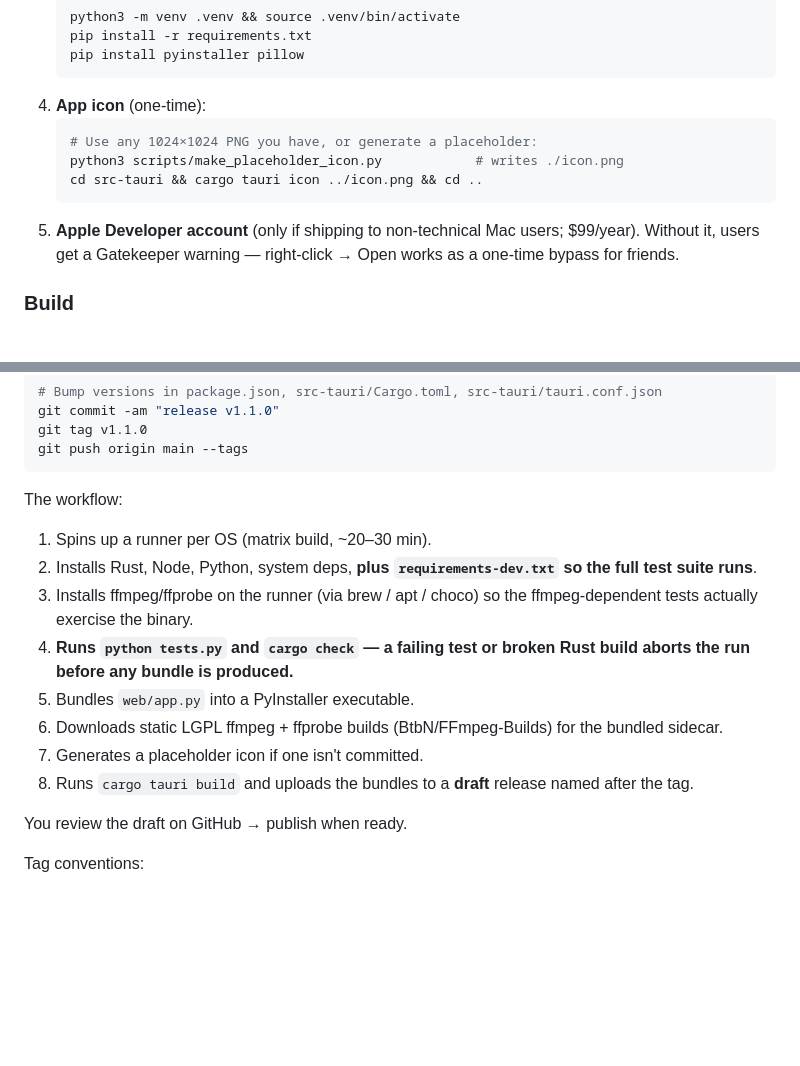
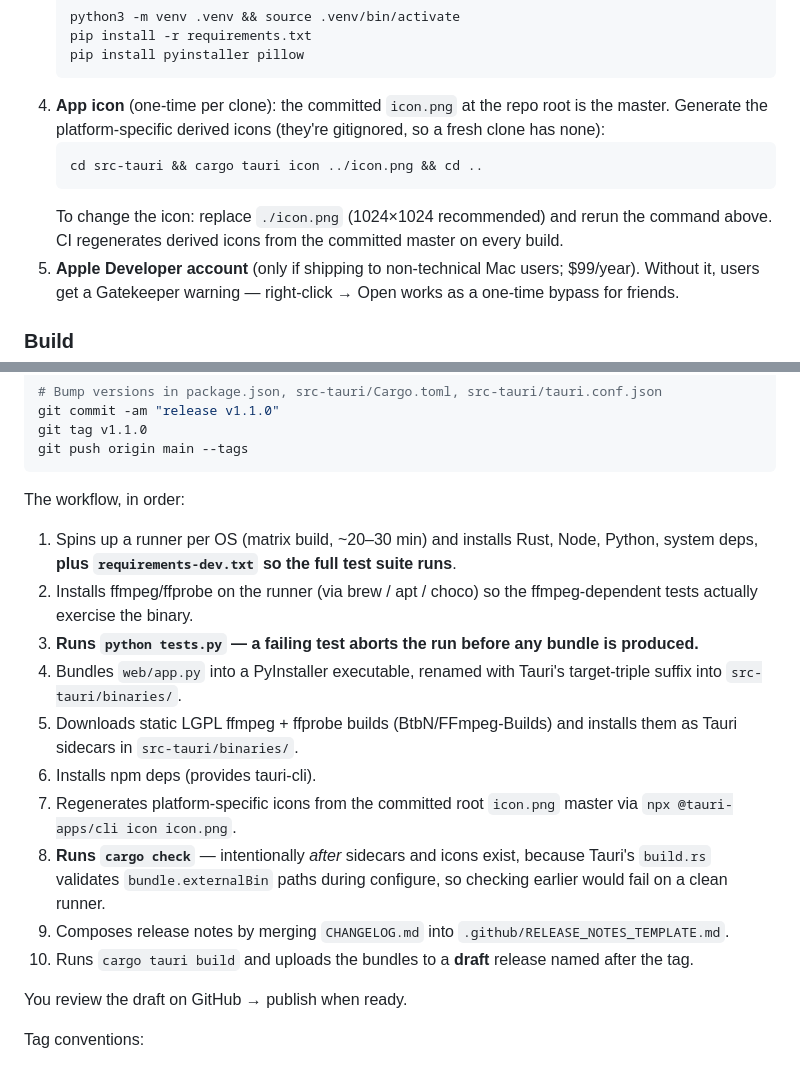
Before and after one commit to gdamdam/padwright, a Markdown page: README.md, 2 parts joined by grey strips. Drawn GitHub-style; blank space fills up the shorter version.

Commit message:
docs: align README CI section with current workflow order
- "Releasing (CI)" now lists steps in their real order: tests gate the
  build, then sidecars (PyInstaller + ffmpeg/ffprobe), then npm install,
  then icon regen from the committed icon.png master, then `cargo check`
  (intentionally after sidecars so Tauri's externalBin validation
  succeeds), then release-notes composition and the bundle/upload.
- "App icon" build-prep step no longer references the
  make_placeholder_icon.py path; it documents the committed root
  icon.png as the master and how to regenerate derived icons.

````diff
--- a/README.md
+++ b/README.md
@@ -259,12 +259,15 @@ sidestepped because the webview never sees an `http://` URL.
    pip install -r requirements.txt
    pip install pyinstaller pillow
    ```
-4. **App icon** (one-time):
+4. **App icon** (one-time per clone): the committed `icon.png` at the
+   repo root is the master. Generate the platform-specific derived
+   icons (they're gitignored, so a fresh clone has none):
    ```bash
-   # Use any 1024×1024 PNG you have, or generate a placeholder:
-   python3 scripts/make_placeholder_icon.py            # writes ./icon.png
    cd src-tauri && cargo tauri icon ../icon.png && cd ..
    ```
+   To change the icon: replace `./icon.png` (1024×1024 recommended) and
+   rerun the command above. CI regenerates derived icons from the
+   committed master on every build.
 5. **Apple Developer account** (only if shipping to non-technical Mac
    users; $99/year). Without it, users get a Gatekeeper warning —
    right-click → Open works as a one-time bypass for friends.
@@ -355,21 +358,30 @@ git tag v1.1.0
 git push origin main --tags
 ```
 
-The workflow:
+The workflow, in order:
 
-1. Spins up a runner per OS (matrix build, ~20–30 min).
-2. Installs Rust, Node, Python, system deps, **plus
-   `requirements-dev.txt` so the full test suite runs**.
-3. Installs ffmpeg/ffprobe on the runner (via brew / apt / choco) so the
+1. Spins up a runner per OS (matrix build, ~20–30 min) and installs
+   Rust, Node, Python, system deps, **plus `requirements-dev.txt` so
+   the full test suite runs**.
+2. Installs ffmpeg/ffprobe on the runner (via brew / apt / choco) so the
    ffmpeg-dependent tests actually exercise the binary.
-4. **Runs `python tests.py` and `cargo check` — a failing test or
-   broken Rust build aborts the run before any bundle is produced.**
-5. Bundles `web/app.py` into a PyInstaller executable.
-6. Downloads static LGPL ffmpeg + ffprobe builds (BtbN/FFmpeg-Builds)
-   for the bundled sidecar.
-7. Generates a placeholder icon if one isn't committed.
-8. Runs `cargo tauri build` and uploads the bundles to a **draft**
-   release named after the tag.
+3. **Runs `python tests.py` — a failing test aborts the run before any
+   bundle is produced.**
+4. Bundles `web/app.py` into a PyInstaller executable, renamed with
+   Tauri's target-triple suffix into `src-tauri/binaries/`.
+5. Downloads static LGPL ffmpeg + ffprobe builds (BtbN/FFmpeg-Builds)
+   and installs them as Tauri sidecars in `src-tauri/binaries/`.
+6. Installs npm deps (provides tauri-cli).
+7. Regenerates platform-specific icons from the committed root
+   `icon.png` master via `npx @tauri-apps/cli icon icon.png`.
+8. **Runs `cargo check`** — intentionally *after* sidecars and icons
+   exist, because Tauri's `build.rs` validates `bundle.externalBin`
+   paths during configure, so checking earlier would fail on a clean
+   runner.
+9. Composes release notes by merging `CHANGELOG.md` into
+   `.github/RELEASE_NOTES_TEMPLATE.md`.
+10. Runs `cargo tauri build` and uploads the bundles to a **draft**
+    release named after the tag.
 
 You review the draft on GitHub → publish when ready.
 
````
